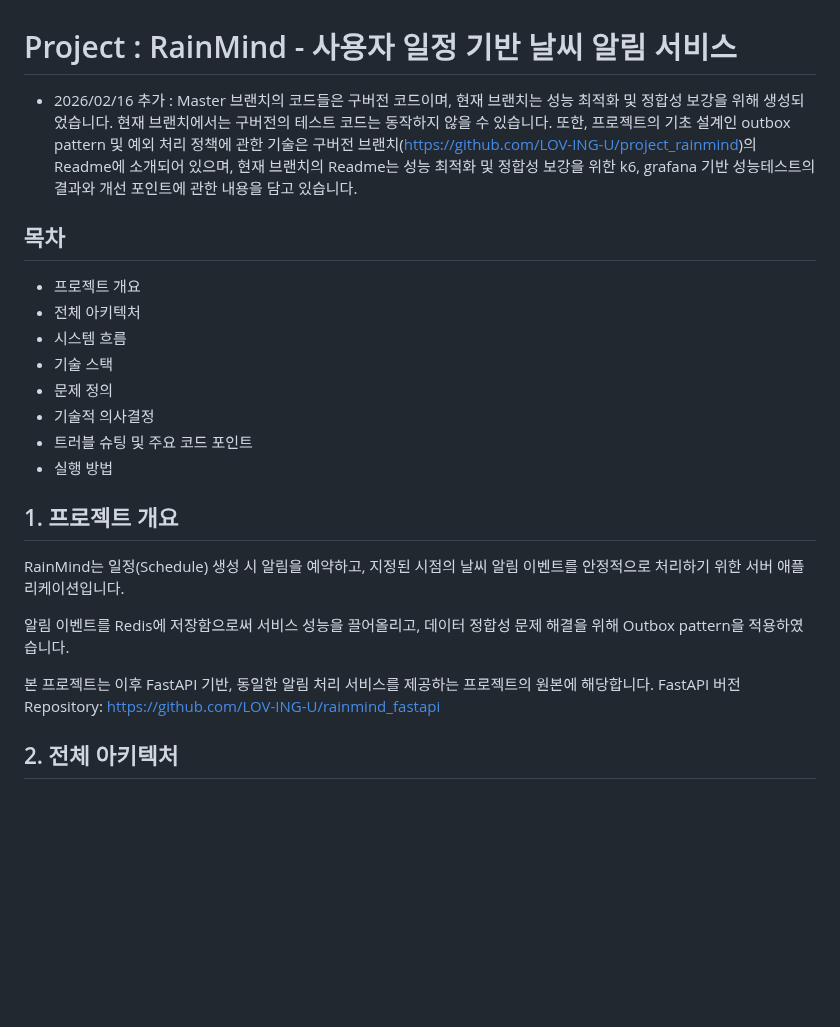
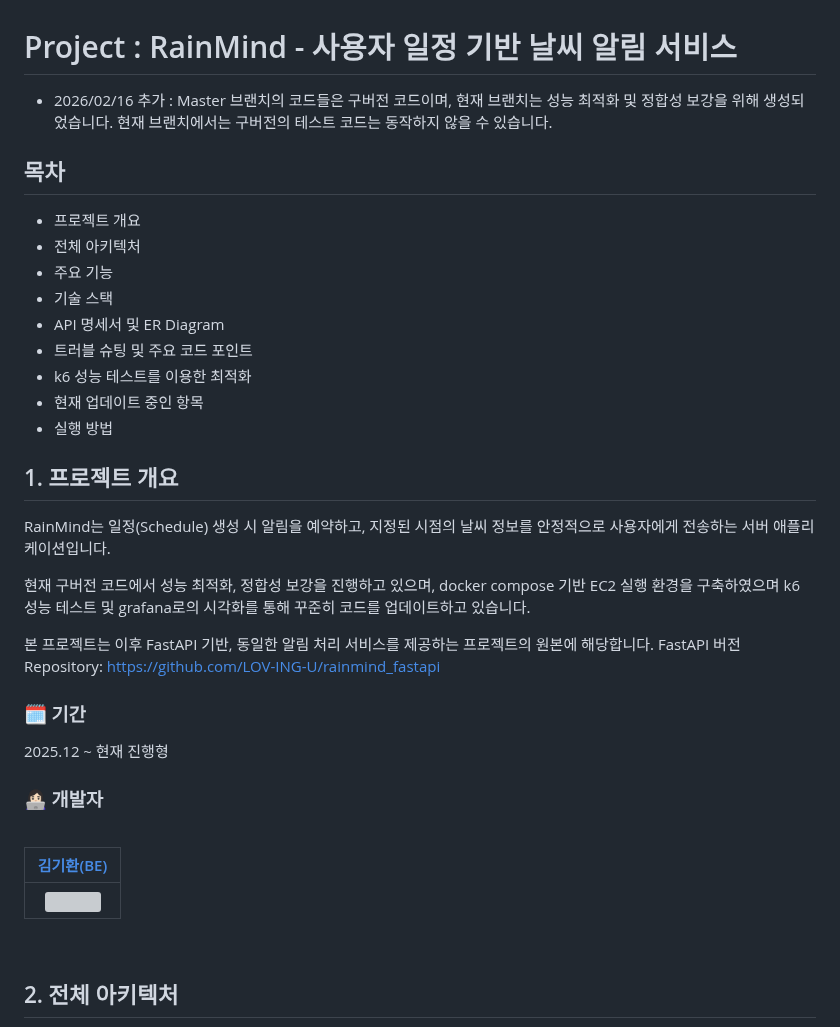
Before and after one commit to LOV-ING-U/project_rainmind, a Markdown page: README.md, the part around one of its changes. Drawn GitHub-style; blank space fills up the shorter version; grey boxes are pictures that could not be loaded.

```diff
--- a/README.md
+++ b/README.md
@@ -1,22 +1,35 @@
 # Project : RainMind - 사용자 일정 기반 날씨 알림 서비스
-- 2026/02/16 추가 : Master 브랜치의 코드들은 구버전 코드이며, 현재 브랜치는 성능 최적화 및 정합성 보강을 위해 생성되었습니다. 현재 브랜치에서는 구버전의 테스트 코드는 동작하지 않을 수 있습니다. 또한, 프로젝트의 기초 설계인 outbox pattern 및 예외 처리 정책에 관한 기술은 구버전 브랜치(https://github.com/LOV-ING-U/project_rainmind)의 Readme에 소개되어 있으며, 현재 브랜치의 Readme는 성능 최적화 및 정합성 보강을 위한 k6, grafana 기반 성능테스트의 결과와 개선 포인트에 관한 내용을 담고 있습니다.
+- 2026/02/16 추가 : Master 브랜치의 코드들은 구버전 코드이며, 현재 브랜치는 성능 최적화 및 정합성 보강을 위해 생성되었습니다. 현재 브랜치에서는 구버전의 테스트 코드는 동작하지 않을 수 있습니다.
 
 ## 목차
 - 프로젝트 개요
 - 전체 아키텍처
-- 시스템 흐름
+- 주요 기능
 - 기술 스택
-- 문제 정의
-- 기술적 의사결정
+- API 명세서 및 ER Diagram
 - 트러블 슈팅 및 주요 코드 포인트
+- k6 성능 테스트를 이용한 최적화
+- 현재 업데이트 중인 항목
 - 실행 방법
 
 ## 1. 프로젝트 개요
-RainMind는 일정(Schedule) 생성 시 알림을 예약하고, 지정된 시점의 날씨 알림 이벤트를 안정적으로 처리하기 위한 서버 애플리케이션입니다.
+RainMind는 일정(Schedule) 생성 시 알림을 예약하고, 지정된 시점의 날씨 정보를 안정적으로 사용자에게 전송하는 서버 애플리케이션입니다.
 
-알림 이벤트를 Redis에 저장함으로써 서비스 성능을 끌어올리고, 데이터 정합성 문제 해결을 위해 Outbox pattern을 적용하였습니다.
+현재 구버전 코드에서 성능 최적화, 정합성 보강을 진행하고 있으며, docker compose 기반 EC2 실행 환경을 구축하였으며 k6 성능 테스트 및 grafana로의 시각화를 통해 꾸준히 코드를 업데이트하고 있습니다.
 
 본 프로젝트는 이후 FastAPI 기반, 동일한 알림 처리 서비스를 제공하는 프로젝트의 원본에 해당합니다. FastAPI 버전 Repository: https://github.com/LOV-ING-U/rainmind_fastapi
+
+### 🗓️ 기간
+2025.12 ~ 현재 진행형
+
+### 👩🏻‍💻 개발자
+<br />
+
+| [김기환(BE)](https://github.com/LOV-ING-U) |
+| :---------------------------------------: |
+| <a href="https://github.com/LOV-ING-U"><img src="https://avatars.githubusercontent.com/LOV-ING-U" width="150px"></a> |
+
+<br />
 
 ## 2. 전체 아키텍처
 ![arcihitecture](./img/rainmind.png)
```
Also changed, not shown: other parts of README.md (+60 -37 lines), image.png (added).
